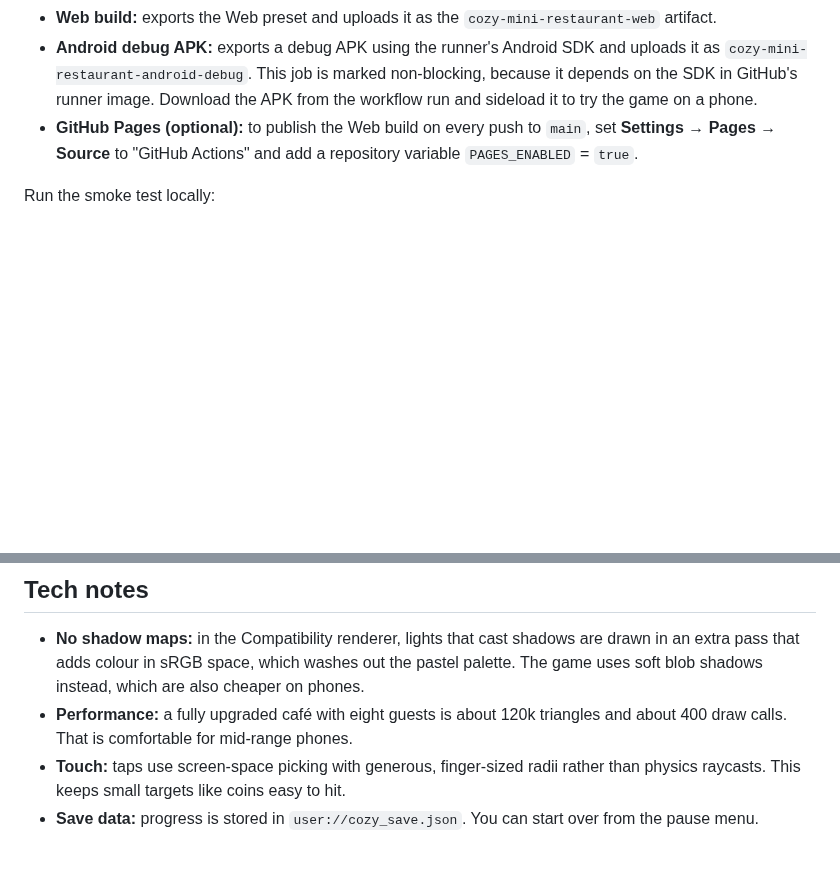
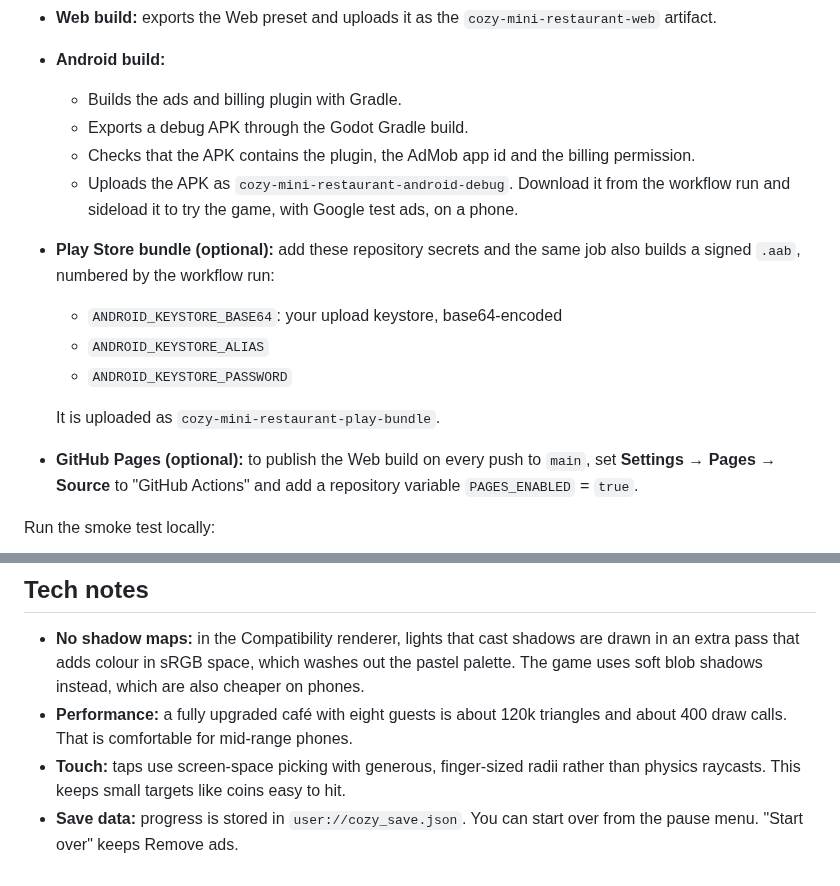
Before and after one commit to AkhileshEdd/Cozy-mini-restaurant, a Markdown page: README.md, 2 parts joined by grey strips. Rendered like a GitHub page; blank space fills up the shorter version.

```diff
--- a/README.md
+++ b/README.md
@@ -139,5 +198,15 @@ The renderer is **Compatibility** (OpenGL ES 3 / WebGL 2) on every platform, so
 - **Web build:** exports the Web preset and uploads it as the `cozy-mini-restaurant-web` artifact.
-- **Android debug APK:** exports a debug APK using the runner's Android SDK and uploads it as `cozy-mini-restaurant-android-debug`. This job is marked non-blocking, because it depends on the SDK in GitHub's runner image. Download the APK from the workflow run and sideload it to try the game on a phone.
+- **Android build:**
+  - Builds the ads and billing plugin with Gradle.
+  - Exports a debug APK through the Godot Gradle build.
+  - Checks that the APK contains the plugin, the AdMob app id and the billing permission.
+  - Uploads the APK as `cozy-mini-restaurant-android-debug`. Download it from the workflow run and sideload it to try the game, with Google test ads, on a phone.
+- **Play Store bundle (optional):** add these repository secrets and the same job also builds a signed `.aab`, numbered by the workflow run:
+  - `ANDROID_KEYSTORE_BASE64`: your upload keystore, base64-encoded
+  - `ANDROID_KEYSTORE_ALIAS`
+  - `ANDROID_KEYSTORE_PASSWORD`
+
+  It is uploaded as `cozy-mini-restaurant-play-bundle`.
 - **GitHub Pages (optional):** to publish the Web build on every push to `main`, set **Settings → Pages → Source** to "GitHub Actions" and add a repository variable `PAGES_ENABLED` = `true`.
 
 Run the smoke test locally:
@@ -220,4 +292,4 @@ Balance lives in `scripts/autoload/game_state.gd`: `DISHES`, `UPGRADES` (costs a
 - **No shadow maps:** in the Compatibility renderer, lights that cast shadows are drawn in an extra pass that adds colour in sRGB space, which washes out the pastel palette. The game uses soft blob shadows instead, which are also cheaper on phones.
 - **Performance:** a fully upgraded café with eight guests is about 120k triangles and about 400 draw calls. That is comfortable for mid-range phones.
 - **Touch:** taps use screen-space picking with generous, finger-sized radii rather than physics raycasts. This keeps small targets like coins easy to hit.
-- **Save data:** progress is stored in `user://cozy_save.json`. You can start over from the pause menu.
+- **Save data:** progress is stored in `user://cozy_save.json`. You can start over from the pause menu. "Start over" keeps Remove ads.
```
Also changed, not shown: other parts of README.md (+67 -5 lines), docs/screenshots/ads.png (added), 2 other files.
